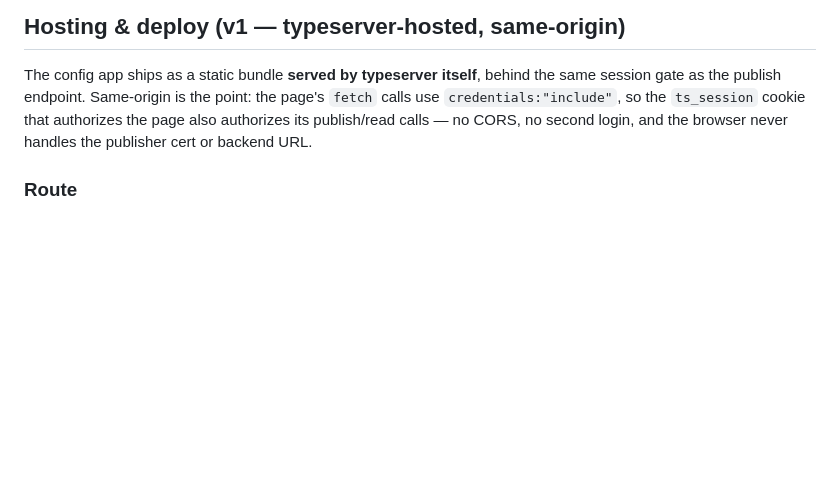
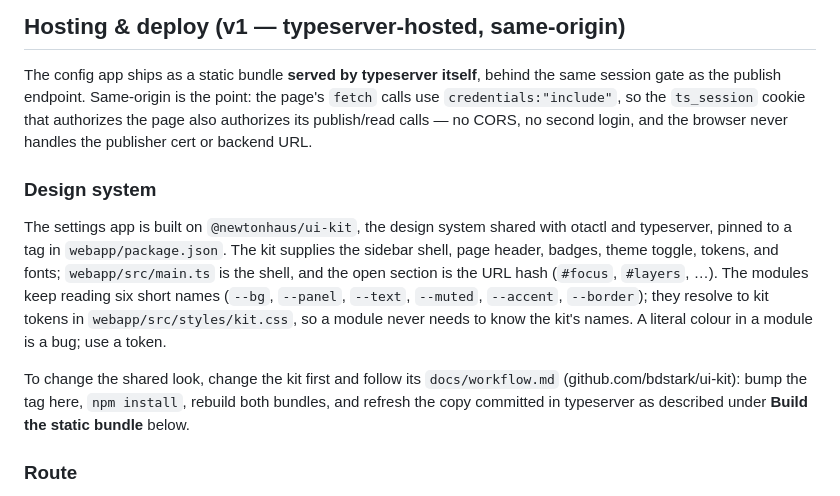
Before and after one commit to bdstark/betamacs, a Markdown page: docs/config-app.md, the part around the change. Rendered like a GitHub page; blank space fills up the shorter version.

Commit message:
docs: agent notes and the design-system section for the settings app
Co-Authored-By: Claude Fable 5.1 <noreply@anthropic.com>

```diff
--- a/docs/config-app.md
+++ b/docs/config-app.md
@@ -556,6 +556,22 @@ page's `fetch` calls use `credentials:"include"`, so the `ts_session` cookie
 that authorizes the page also authorizes its publish/read calls — no CORS, no
 second login, and the browser never handles the publisher cert or backend URL.
 
+### Design system
+
+The settings app is built on `@newtonhaus/ui-kit`, the design system shared
+with otactl and typeserver, pinned to a tag in `webapp/package.json`. The kit
+supplies the sidebar shell, page header, badges, theme toggle, tokens, and
+fonts; `webapp/src/main.ts` is the shell, and the open section is the URL
+hash (`#focus`, `#layers`, …). The modules keep reading six short names
+(`--bg`, `--panel`, `--text`, `--muted`, `--accent`, `--border`); they resolve
+to kit tokens in `webapp/src/styles/kit.css`, so a module never needs to know
+the kit's names. A literal colour in a module is a bug; use a token.
+
+To change the shared look, change the kit first and follow its
+`docs/workflow.md` (github.com/bdstark/ui-kit): bump the tag here, `npm
+install`, rebuild both bundles, and refresh the copy committed in typeserver
+as described under **Build the static bundle** below.
+
 ### Route
 
 `GET /betamacs` (→ redirects to `/betamacs/`) serves the app. Unauthenticated
```
Also changed, not shown: AGENTS.md (added, +33 -0 lines).
